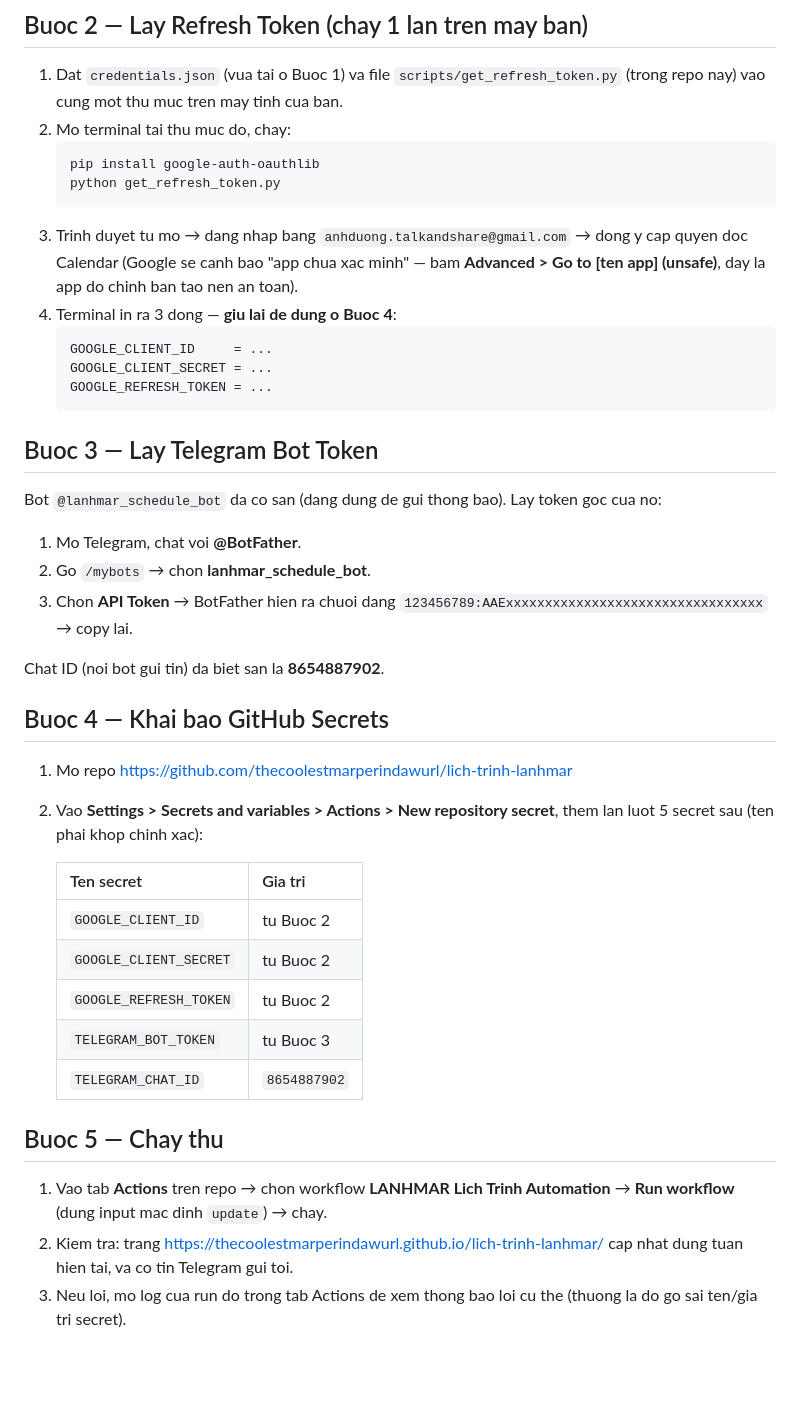
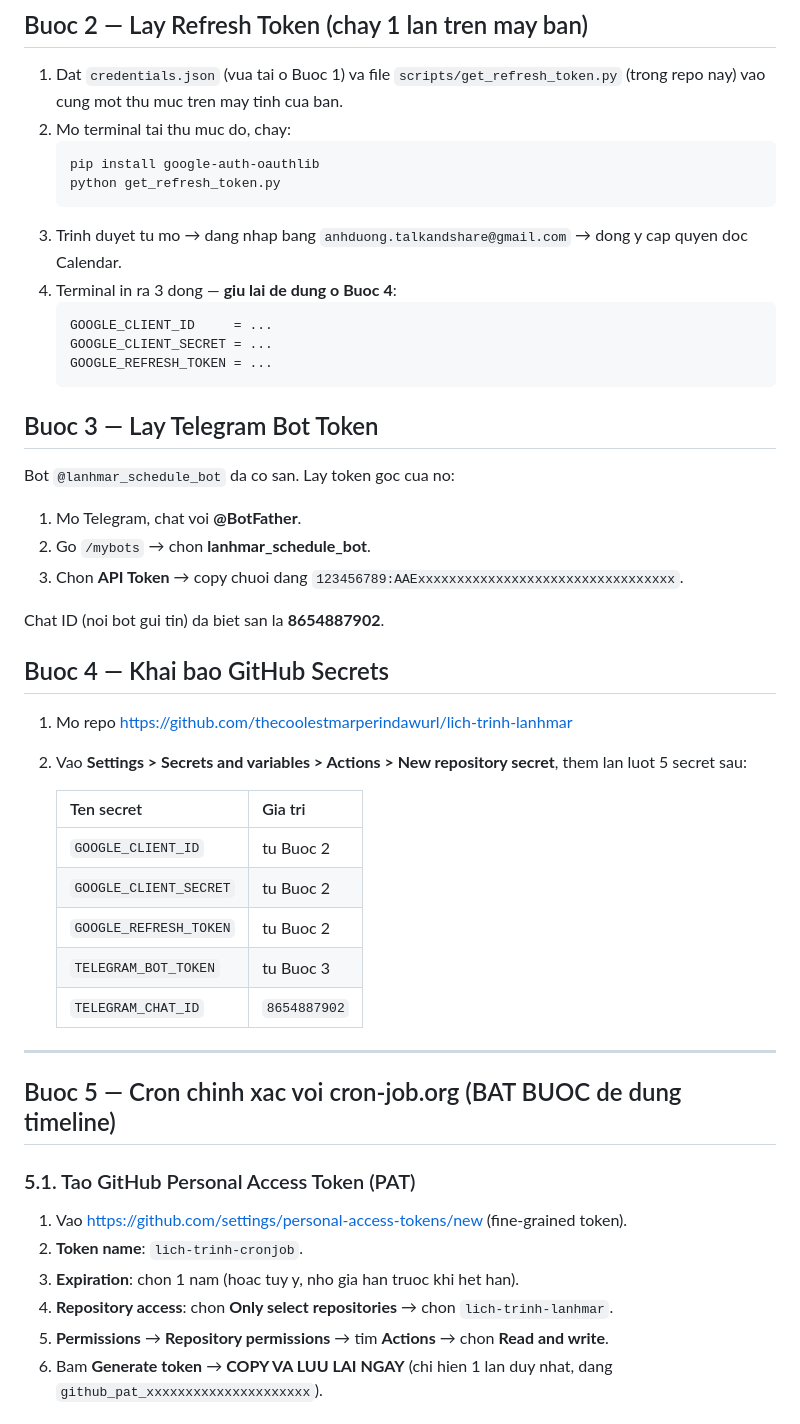
Before and after one commit to thecoolestmarperindawurl/lich-trinh-lanhmar, a Markdown page: SETUP.md, the part around one of its changes. Drawn GitHub-style; blank space fills up the shorter version.

````diff
--- a/SETUP.md
+++ b/SETUP.md
@@ -38,9 +49,7 @@ thu tu chay.
    python get_refresh_token.py
    ```
 3. Trinh duyet tu mo → dang nhap bang `anhduong.talkandshare@gmail.com` →
-   dong y cap quyen doc Calendar (Google se canh bao "app chua xac minh" —
-   bam **Advanced > Go to [ten app] (unsafe)**, day la app do chinh ban
-   tao nen an toan).
+   dong y cap quyen doc Calendar.
 4. Terminal in ra 3 dong — **giu lai de dung o Buoc 4**:
    ```
    GOOGLE_CLIENT_ID     = ...
@@ -50,13 +59,11 @@ thu tu chay.
 
 ## Buoc 3 — Lay Telegram Bot Token
 
-Bot `@lanhmar_schedule_bot` da co san (dang dung de gui thong bao). Lay
-token goc cua no:
+Bot `@lanhmar_schedule_bot` da co san. Lay token goc cua no:
 
 1. Mo Telegram, chat voi **@BotFather**.
 2. Go `/mybots` → chon **lanhmar_schedule_bot**.
-3. Chon **API Token** → BotFather hien ra chuoi dang
-   `123456789:AAExxxxxxxxxxxxxxxxxxxxxxxxxxxxxxxxx` → copy lai.
+3. Chon **API Token** → copy chuoi dang `123456789:AAExxxxxxxxxxxxxxxxxxxxxxxxxxxxxxxxx`.
 
 Chat ID (noi bot gui tin) da biet san la **8654887902**.
 
@@ -64,7 +71,7 @@ Chat ID (noi bot gui tin) da biet san la **8654887902**.
 
 1. Mo repo https://github.com/thecoolestmarperindawurl/lich-trinh-lanhmar
 2. Vao **Settings > Secrets and variables > Actions > New repository
-   secret**, them lan luot 5 secret sau (ten phai khop chinh xac):
+   secret**, them lan luot 5 secret sau:
 
    | Ten secret | Gia tri |
    |---|---|
@@ -74,11 +81,19 @@ Chat ID (noi bot gui tin) da biet san la **8654887902**.
    | `TELEGRAM_BOT_TOKEN` | tu Buoc 3 |
    | `TELEGRAM_CHAT_ID` | `8654887902` |
 
-## Buoc 5 — Chay thu
+---
 
-1. Vao tab **Actions** tren repo → chon workflow **LANHMAR Lich Trinh
-   Automation** → **Run workflow** (dung input mac dinh `update`) → chay.
-2. Kiem tra: trang https://thecoolestmarperindawurl.github.io/lich-trinh-lanhmar/
-   cap nhat dung tuan hien tai, va co tin Telegram gui toi.
-3. Neu loi, mo log cua run do trong tab Actions de xem thong bao loi cu
-   the (thuong la do go sai ten/gia tri secret).
+## Buoc 5 — Cron chinh xac voi cron-job.org (BAT BUOC de dung timeline)
+
+### 5.1. Tao GitHub Personal Access Token (PAT)
+
+1. Vao https://github.com/settings/personal-access-tokens/new (fine-grained token).
+2. **Token name**: `lich-trinh-cronjob`.
+3. **Expiration**: chon 1 nam (hoac tuy y, nho gia han truoc khi het han).
+4. **Repository access**: chon **Only select repositories** → chon
+   `lich-trinh-lanhmar`.
+5. **Permissions** → **Repository permissions** → tim **Actions** → chon
+   **Read and write**.
+6. Bam **Generate token** → **COPY VA LUU LAI NGAY** (chi hien 1 lan duy
+   nhat, dang `github_pat_xxxxxxxxxxxxxxxxxxxxx`).
+
````
Also changed, not shown: other parts of SETUP.md (+62 -11 lines).
